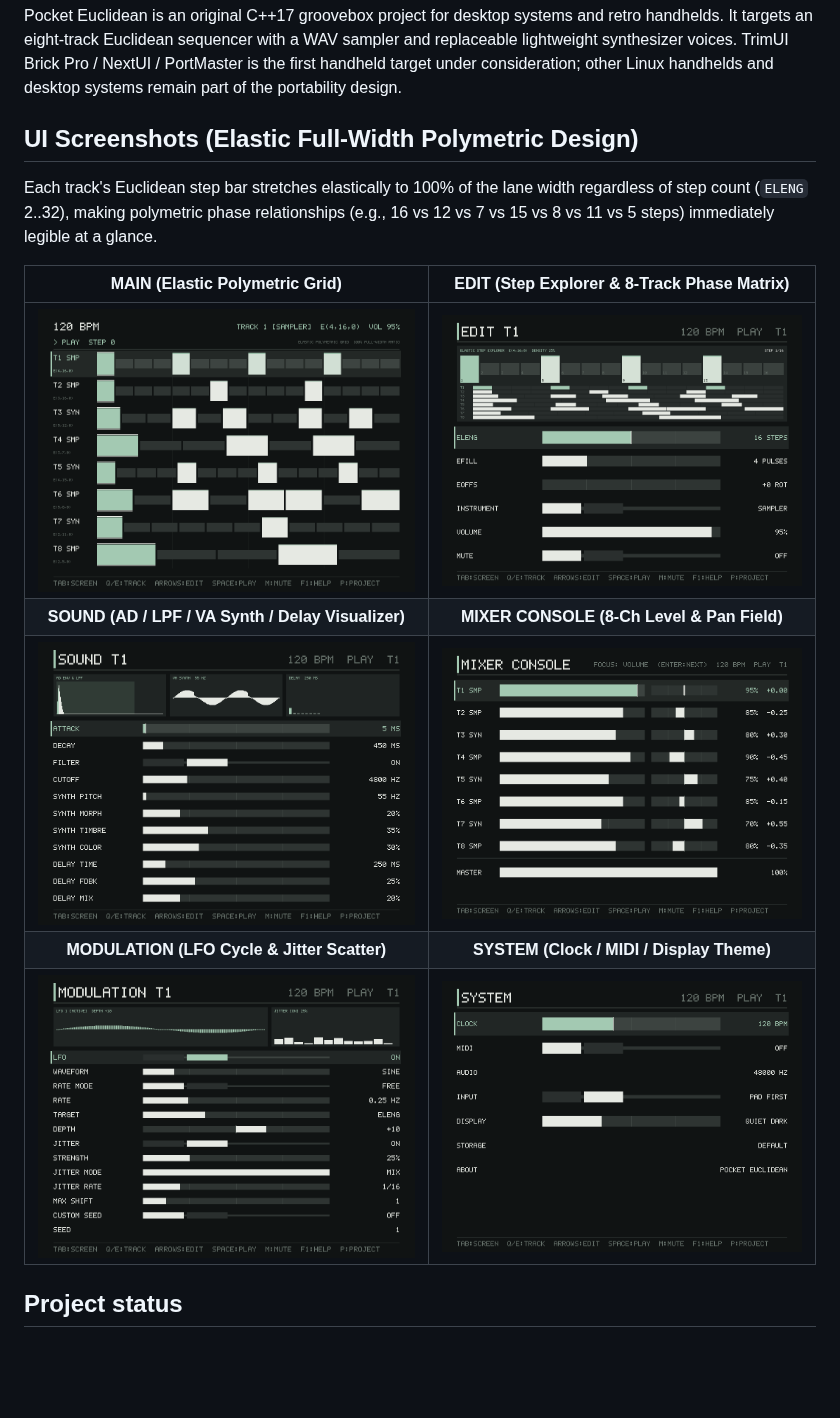
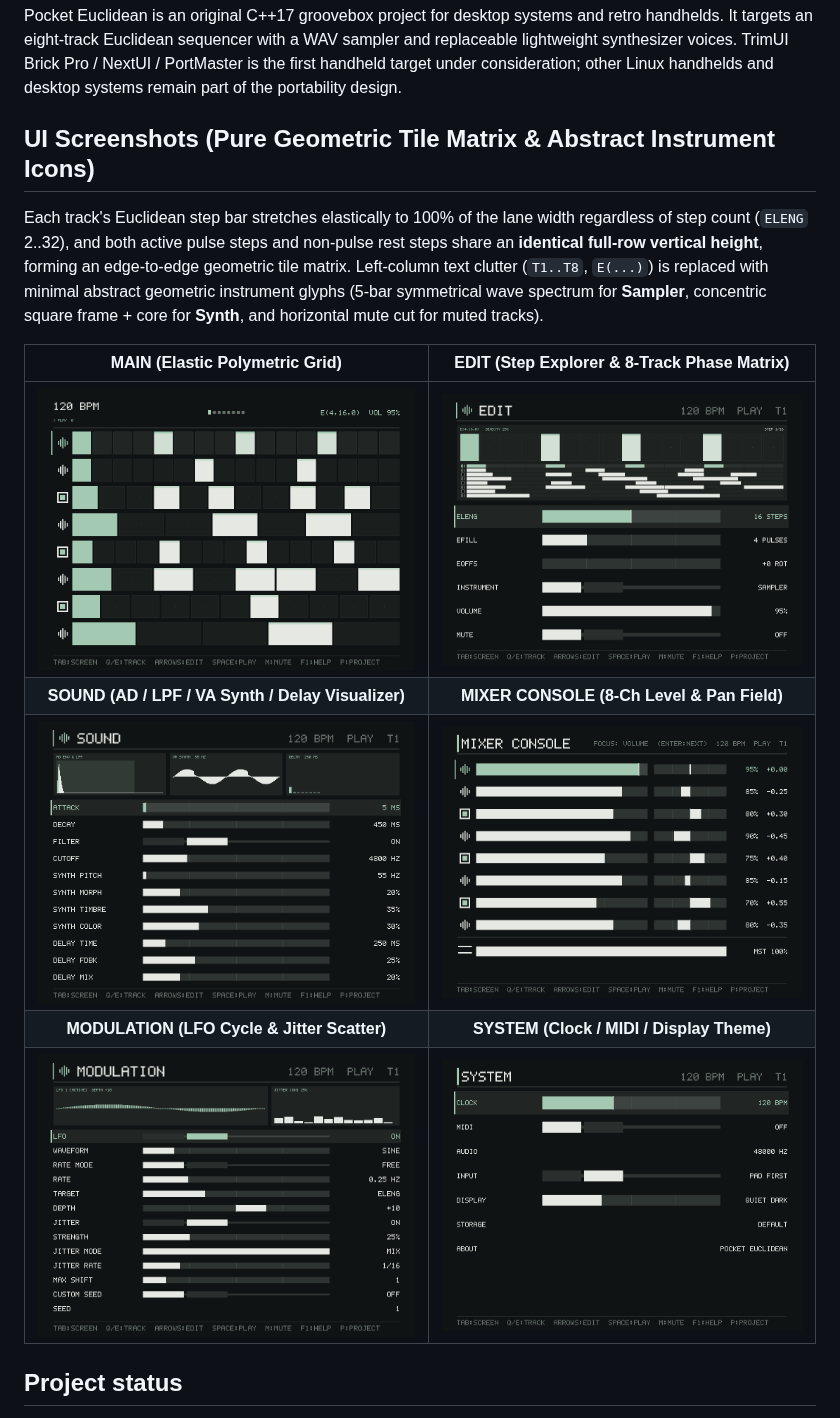
Before and after one commit to ijnekenamay/PocketEuclidean, a Markdown page: README.md, the part around the change. Drawn GitHub-style; pictures changed too: docs/images/ui_edit.png, docs/images/ui_main.png, docs/images/ui_mixer.png; blank space fills up the shorter version.

Commit message:
feat(ui): implement equal-height geometric step matrix and abstract instrument icons

```diff
--- a/README.md
+++ b/README.md
@@ -8,9 +8,9 @@ sampler and replaceable lightweight synthesizer voices. TrimUI Brick Pro /
 NextUI / PortMaster is the first handheld target under consideration; other
 Linux handhelds and desktop systems remain part of the portability design.
 
-## UI Screenshots (Elastic Full-Width Polymetric Design)
+## UI Screenshots (Pure Geometric Tile Matrix & Abstract Instrument Icons)
 
-Each track's Euclidean step bar stretches elastically to 100% of the lane width regardless of step count (`ELENG` 2..32), making polymetric phase relationships (e.g., 16 vs 12 vs 7 vs 15 vs 8 vs 11 vs 5 steps) immediately legible at a glance.
+Each track's Euclidean step bar stretches elastically to 100% of the lane width regardless of step count (`ELENG` 2..32), and both active pulse steps and non-pulse rest steps share an **identical full-row vertical height**, forming an edge-to-edge geometric tile matrix. Left-column text clutter (`T1..T8`, `E(...)`) is replaced with minimal abstract geometric instrument glyphs (5-bar symmetrical wave spectrum for **Sampler**, concentric square frame + core for **Synth**, and horizontal mute cut for muted tracks).
 
 | MAIN (Elastic Polymetric Grid) | EDIT (Step Explorer & 8-Track Phase Matrix) |
 | :---: | :---: |
```
Also changed, not shown: 3 other files.
